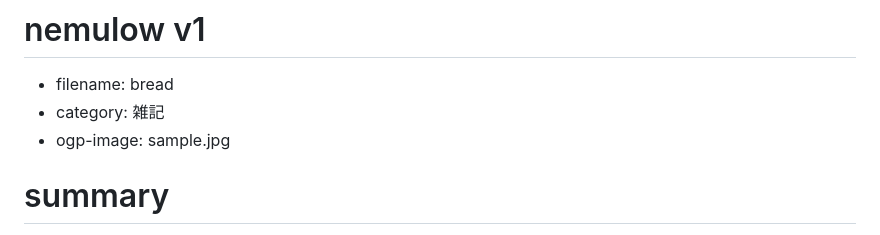
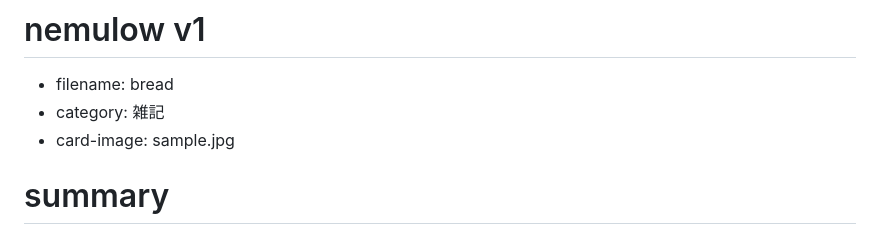
Before and after one commit to keioni/nemulow, a Markdown page: example/article/20250825_パンの厚みをめぐる果てしなき思索.md, the part around the change. Rendered like a GitHub page.

Commit message:
move article doc location

```diff
--- a/example/article/20250824_パンの厚みをめぐる果てしなき思索.md
+++ b/example/article/20250825_パンの厚みをめぐる果てしなき思索.md
@@ -2,7 +2,7 @@
 
 * filename: bread
 * category: 雑記
-* ogp-image: sample.jpg
+* card-image: sample.jpg
 
 # summary
 
```
Also changed, not shown: example/article/20250824_リモコンのボタン格差社会について.md (renamed from example/article/20250825_リモコンのボタン格差社会について.md).
